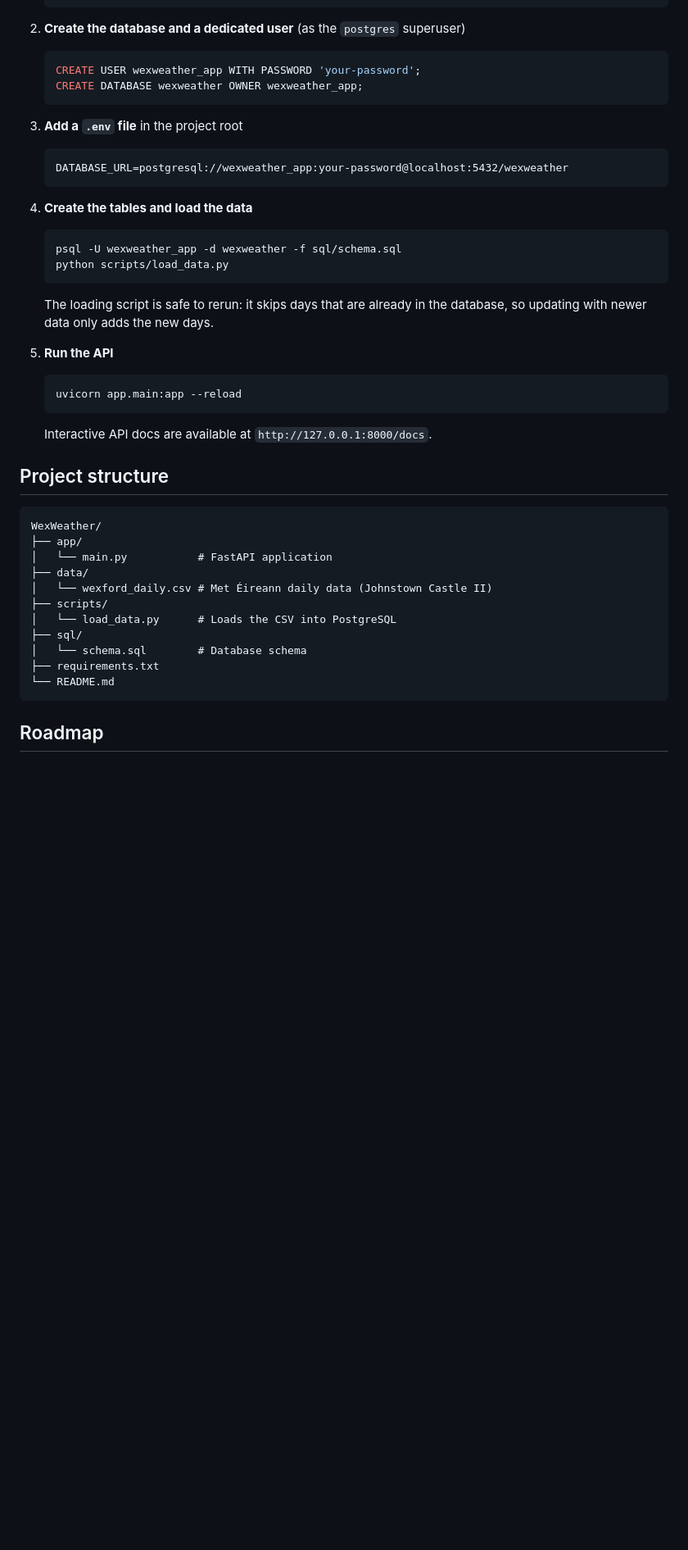
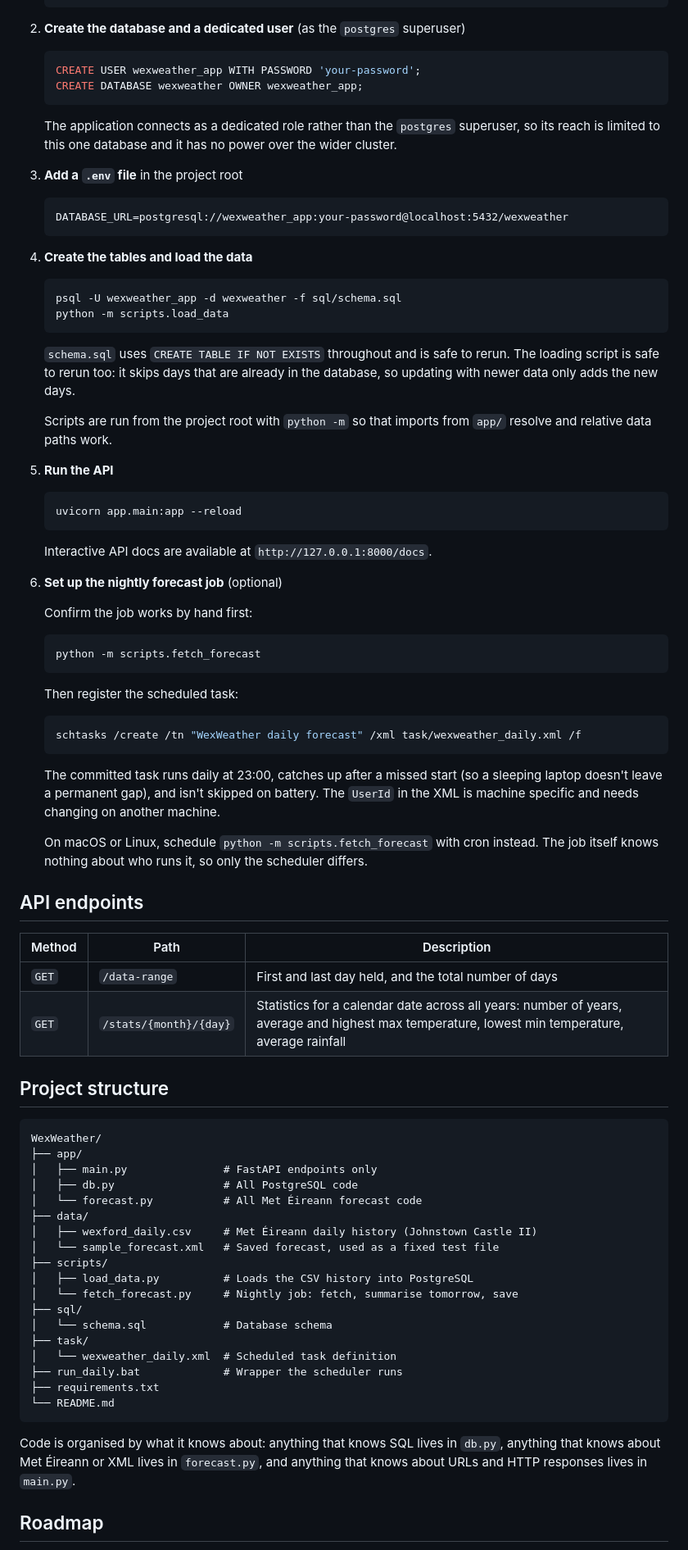
Before and after one commit to shanem1033/WexWeather, a Markdown page: README.md, the part around one of its changes. Shown at 82% size. GitHub-like rendering; blank space fills up the shorter version.

````diff
--- a/README.md
+++ b/README.md
@@ -91,6 +131,8 @@ SQLite would comfortably handle this dataset of a few thousand rows that are mos
    CREATE DATABASE wexweather OWNER wexweather_app;
    ```
 
+   The application connects as a dedicated role rather than the `postgres` superuser, so its reach is limited to this one database and it has no power over the wider cluster.
+
 3. **Add a `.env` file** in the project root
 
    ```
@@ -101,10 +143,12 @@ SQLite would comfortably handle this dataset of a few thousand rows that are mos
 
    ```bash
    psql -U wexweather_app -d wexweather -f sql/schema.sql
-   python scripts/load_data.py
+   python -m scripts.load_data
    ```
 
-   The loading script is safe to rerun: it skips days that are already in the database, so updating with newer data only adds the new days.
+   `schema.sql` uses `CREATE TABLE IF NOT EXISTS` throughout and is safe to rerun. The loading script is safe to rerun too: it skips days that are already in the database, so updating with newer data only adds the new days.
+
+   Scripts are run from the project root with `python -m` so that imports from `app/` resolve and relative data paths work.
 
 5. **Run the API**
 
@@ -114,21 +158,55 @@ SQLite would comfortably handle this dataset of a few thousand rows that are mos
 
    Interactive API docs are available at `http://127.0.0.1:8000/docs`.
 
+6. **Set up the nightly forecast job** (optional)
+
+   Confirm the job works by hand first:
+
+   ```bash
+   python -m scripts.fetch_forecast
+   ```
+
+   Then register the scheduled task:
+
+   ```bash
+   schtasks /create /tn "WexWeather daily forecast" /xml task/wexweather_daily.xml /f
+   ```
+
+   The committed task runs daily at 23:00, catches up after a missed start (so a sleeping laptop doesn't leave a permanent gap), and isn't skipped on battery. The `UserId` in the XML is machine specific and needs changing on another machine.
+
+   On macOS or Linux, schedule `python -m scripts.fetch_forecast` with cron instead. The job itself knows nothing about who runs it, so only the scheduler differs.
+
+## API endpoints
+
+| Method | Path | Description |
+|---|---|---|
+| `GET` | `/data-range` | First and last day held, and the total number of days |
+| `GET` | `/stats/{month}/{day}` | Statistics for a calendar date across all years: number of years, average and highest max temperature, lowest min temperature, average rainfall |
+
 ## Project structure
 
 ```
 WexWeather/
 ├── app/
-│   └── main.py           # FastAPI application
+│   ├── main.py               # FastAPI endpoints only
+│   ├── db.py                 # All PostgreSQL code
+│   └── forecast.py           # All Met Éireann forecast code
 ├── data/
-│   └── wexford_daily.csv # Met Éireann daily data (Johnstown Castle II)
+│   ├── wexford_daily.csv     # Met Éireann daily history (Johnstown Castle II)
+│   └── sample_forecast.xml   # Saved forecast, used as a fixed test file
 ├── scripts/
-│   └── load_data.py      # Loads the CSV into PostgreSQL
+│   ├── load_data.py          # Loads the CSV history into PostgreSQL
+│   └── fetch_forecast.py     # Nightly job: fetch, summarise tomorrow, save
 ├── sql/
-│   └── schema.sql        # Database schema
+│   └── schema.sql            # Database schema
+├── task/
+│   └── wexweather_daily.xml  # Scheduled task definition
+├── run_daily.bat             # Wrapper the scheduler runs
 ├── requirements.txt
 └── README.md
 ```
+
+Code is organised by what it knows about: anything that knows SQL lives in `db.py`, anything that knows about Met Éireann or XML lives in `forecast.py`, and anything that knows about URLs and HTTP responses lives in `main.py`.
 
 ## Roadmap
 
````
Also changed, not shown: other parts of README.md (+63 -20 lines).
